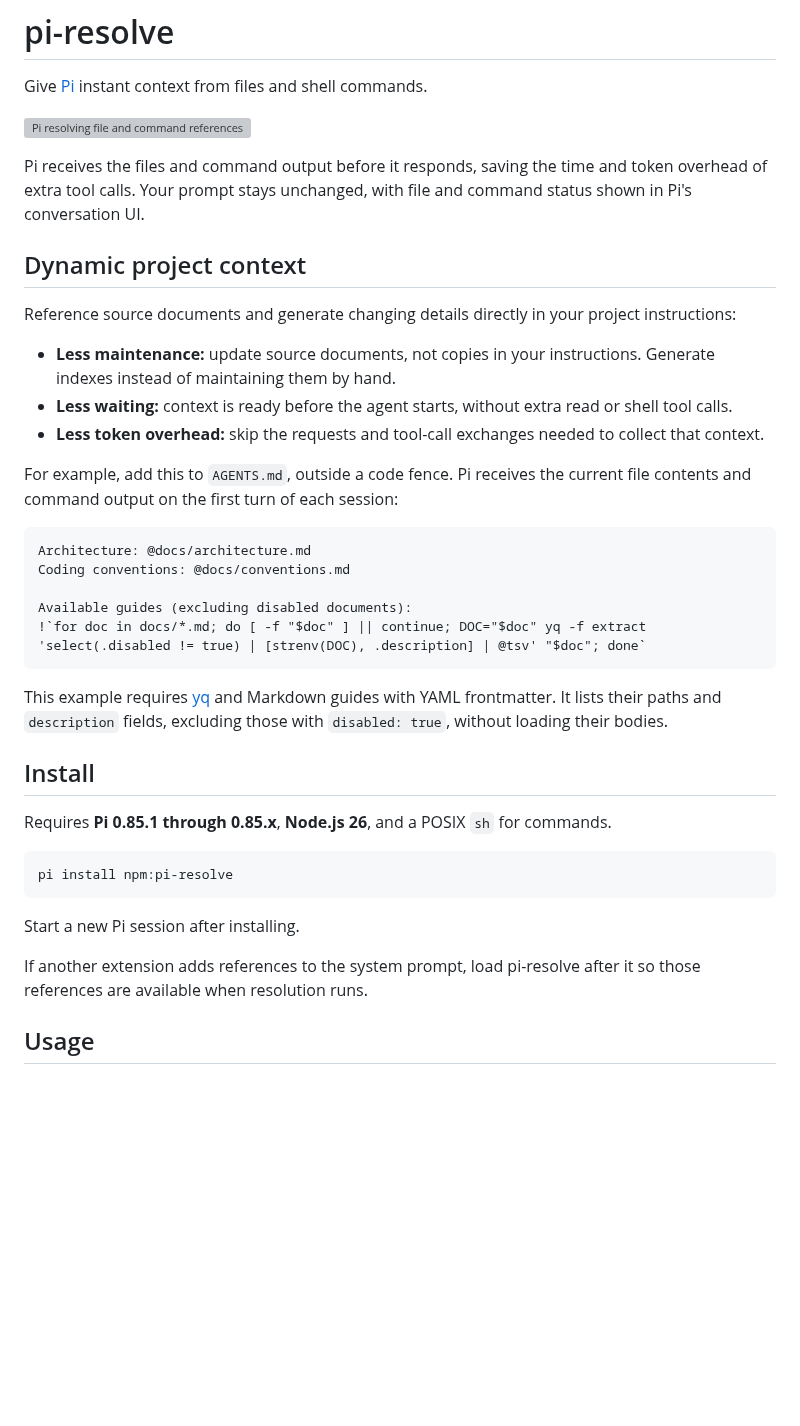
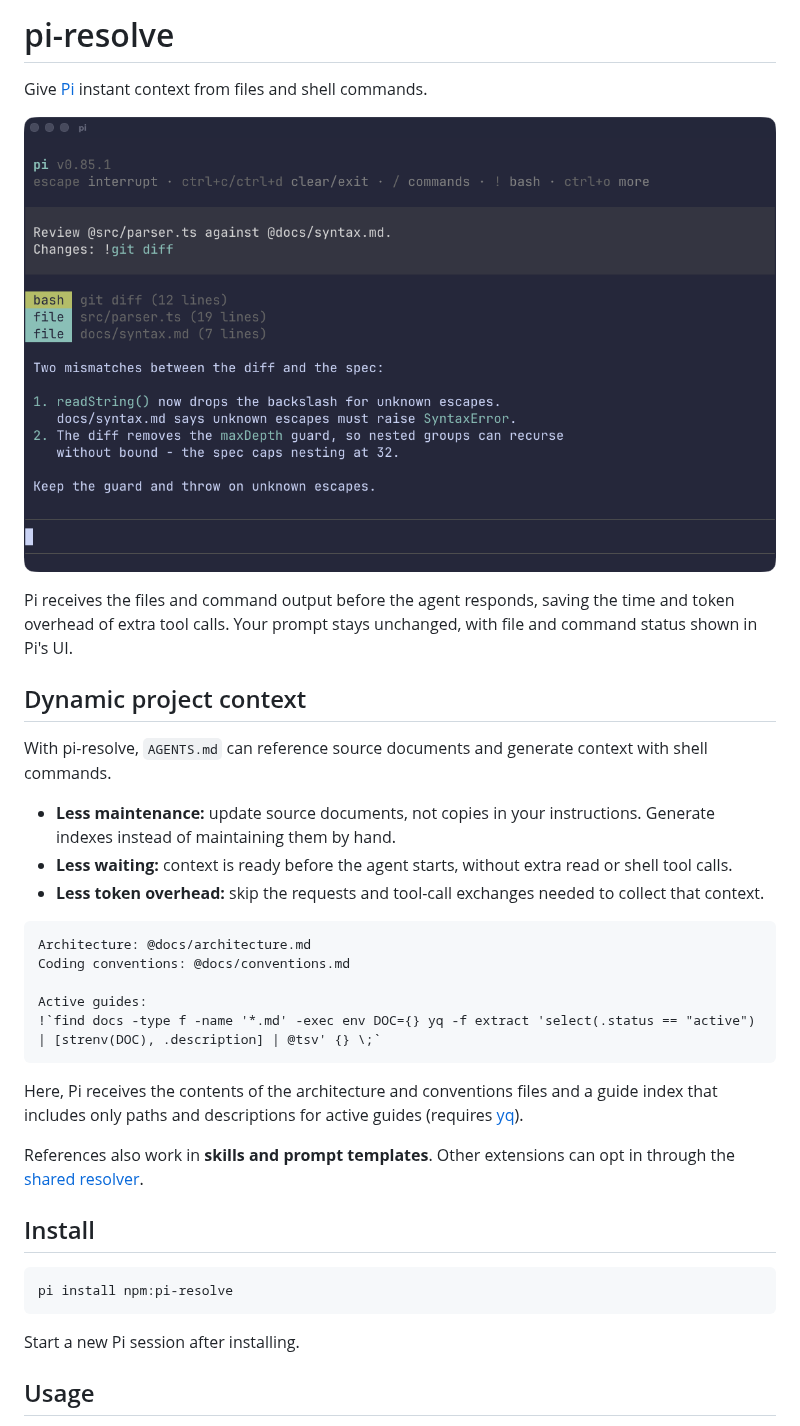
Before and after one commit to mpazik/pi-resolve, a Markdown page: README.md, the part around one of its changes. GitHub-like rendering; pictures changed too: .github/media/pi-resolve.png (added); blank space fills up the shorter version; grey boxes are pictures that could not be loaded.

Commit message:
docs: polish README and changelog

````diff
--- a/README.md
+++ b/README.md
@@ -4,14 +4,14 @@ Give [Pi](https://pi.dev) instant context from files and shell commands.
 
 ![Pi resolving file and command references in a prompt](.github/media/pi-resolve.png)
 
-Pi receives the files and command output before it responds, saving the time and
+Pi receives the files and command output before the agent responds, saving the time and
 token overhead of extra tool calls. Your prompt stays unchanged, with file and
-command status shown in Pi's conversation UI.
+command status shown in Pi's UI.
 
 ## Dynamic project context
 
-Reference source documents and generate changing details directly in your project
-instructions:
+With pi-resolve, `AGENTS.md` can reference source documents and generate context
+with shell commands.
 
 - **Less maintenance:** update source documents, not copies in your instructions.
   Generate indexes instead of maintaining them by hand.
@@ -20,33 +20,28 @@ instructions:
 - **Less token overhead:** skip the requests and tool-call exchanges needed to
   collect that context.
 
-For example, add this to `AGENTS.md`, outside a code fence. Pi receives the current
-file contents and command output on the first turn of each session:
-
 ```markdown
 Architecture: @docs/architecture.md
 Coding conventions: @docs/conventions.md
 
-Available guides (excluding disabled documents):
-!`for doc in docs/*.md; do [ -f "$doc" ] || continue; DOC="$doc" yq -f extract 'select(.disabled != true) | [strenv(DOC), .description] | @tsv' "$doc"; done`
+Active guides:
+!`find docs -type f -name '*.md' -exec env DOC={} yq -f extract 'select(.status == "active") | [strenv(DOC), .description] | @tsv' {} \;`
 ```
 
-This example requires [yq](https://github.com/mikefarah/yq) and Markdown guides
-with YAML frontmatter. It lists their paths and `description` fields, excluding
-those with `disabled: true`, without loading their bodies.
+Here, Pi receives the contents of the architecture and conventions files and a
+guide index that includes only paths and descriptions for active guides
+(requires [yq](https://github.com/mikefarah/yq)).
+
+References also work in **skills and prompt templates**. Other extensions can opt
+in through the [shared resolver](#extension-integration).
 
 ## Install
-
-Requires **Pi 0.85.1 through 0.85.x**, **Node.js 26**, and a POSIX `sh` for commands.
 
 ```bash
 pi install npm:pi-resolve
 ```
 
 Start a new Pi session after installing.
-
-If another extension adds references to the system prompt, load pi-resolve after
-it so those references are available when resolution runs.
 
 ## Usage
 
````
Also changed, not shown: other parts of README.md (+14 -6 lines), CHANGELOG.md (+11 -40 lines).
